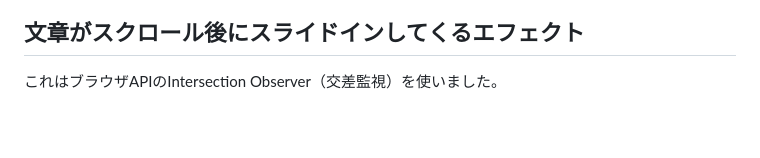
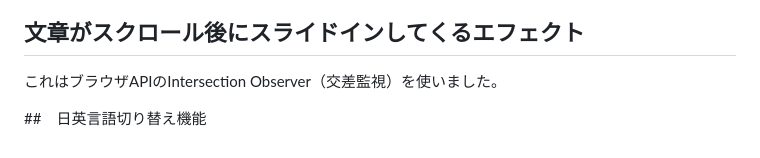
Before and after one commit to riotokashiki/ryotokashiki-portfolio, a Markdown page: my-portfolio/yuru-yura-cafe-site/README.md, the part around the change. GitHub-like rendering; blank space fills up the shorter version.

```diff
--- a/my-portfolio/yuru-yura-cafe-site/README.md
+++ b/my-portfolio/yuru-yura-cafe-site/README.md
@@ -173,3 +173,6 @@ keyframeアニメーションも各画像用に個別に用意してあります
 
 ## 文章がスクロール後にスライドインしてくるエフェクト
 これはブラウザAPIのIntersection Observer（交差監視）を使いました。
+
+
+##　日英言語切り替え機能
```
